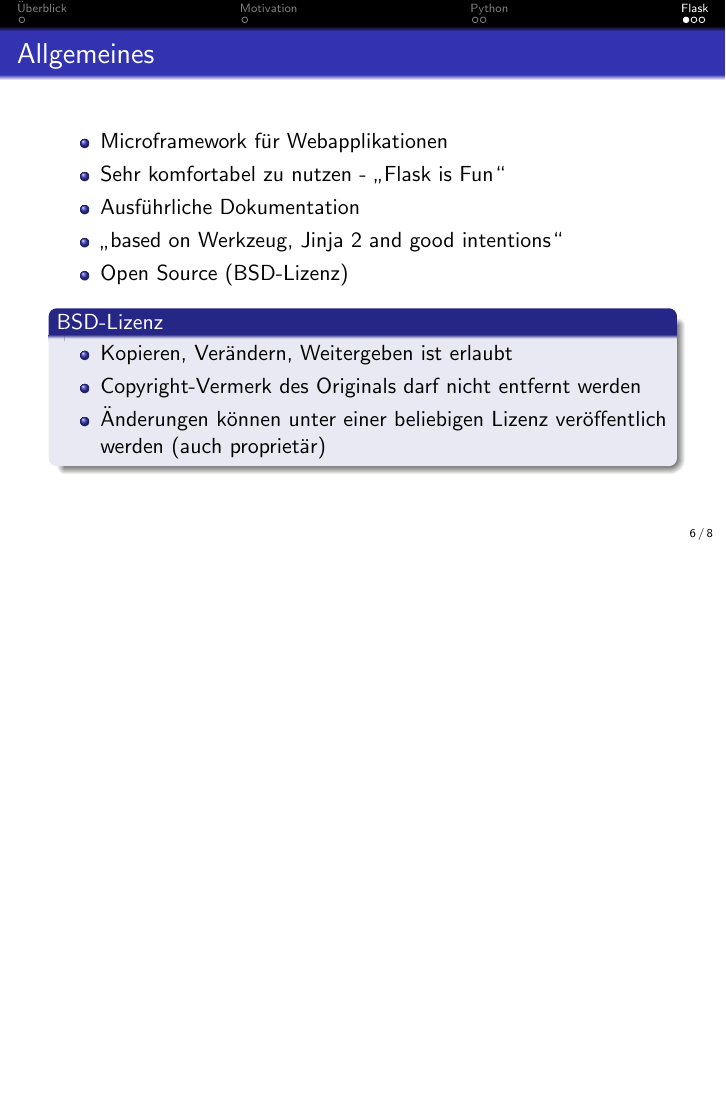
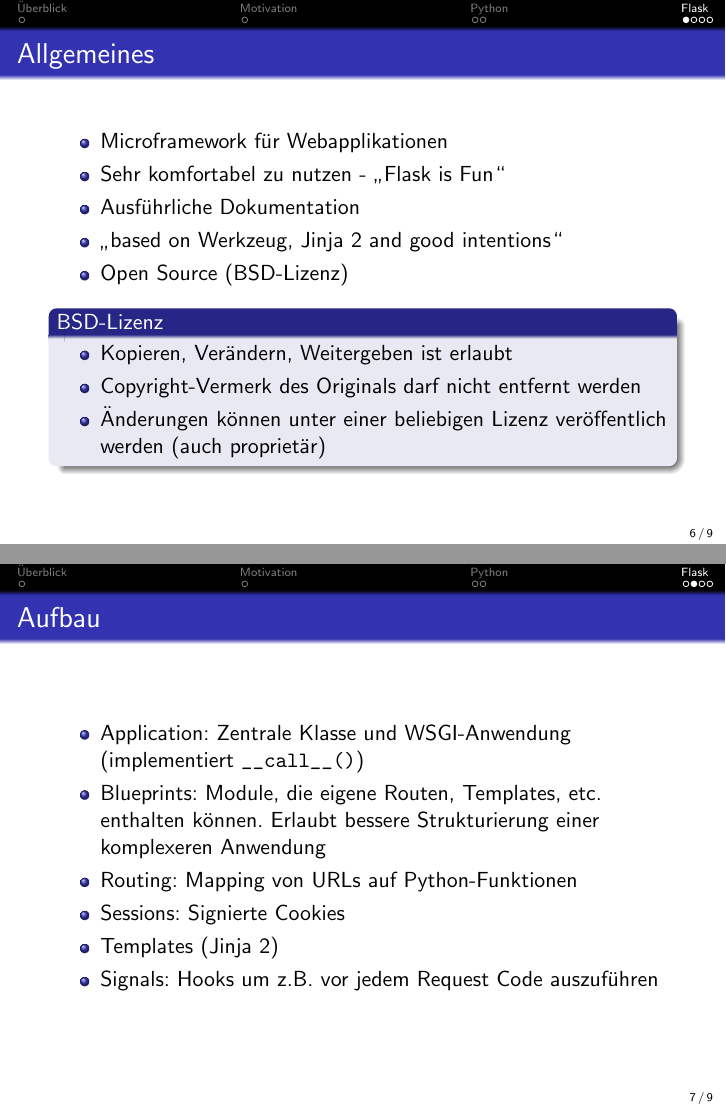
Before and after one commit to ThiefMaster/seminararbeit-master, LaTeX slides (Seminararbeit_Flask_Slides.tex): page 7 of 9 before the commit and pages 7 and 8 of 10 after it, the two joined at a grey line, the shorter picture padded with empty space. Compiled offline with pdfLaTeX.

Commit message:
Flask structure

```diff
--- a/Seminararbeit_Flask_Slides.tex
+++ b/Seminararbeit_Flask_Slides.tex
@@ -125,6 +125,19 @@
 \end{frame}
 
 \begin{frame}
+  \frametitle{Aufbau}
+  \begin{itemize}
+    \item Application: Zentrale Klasse und WSGI-Anwendung (implementiert \lstinline{__call__()})
+    \item Blueprints: Module, die eigene Routen, Templates, etc. enthalten können. Erlaubt bessere
+          Strukturierung einer komplexeren Anwendung
+    \item Routing: Mapping von URLs auf Python-Funktionen
+    \item Sessions: Signierte Cookies
+    \item Templates (Jinja 2)
+    \item Signals: Hooks um z.B. vor jedem Request Code auszuführen
+  \end{itemize}
+\end{frame}
+
+\begin{frame}
   \frametitle{Werkzeug}
   \begin{itemize}
     \item \enquote{WSGI utility library}
```
